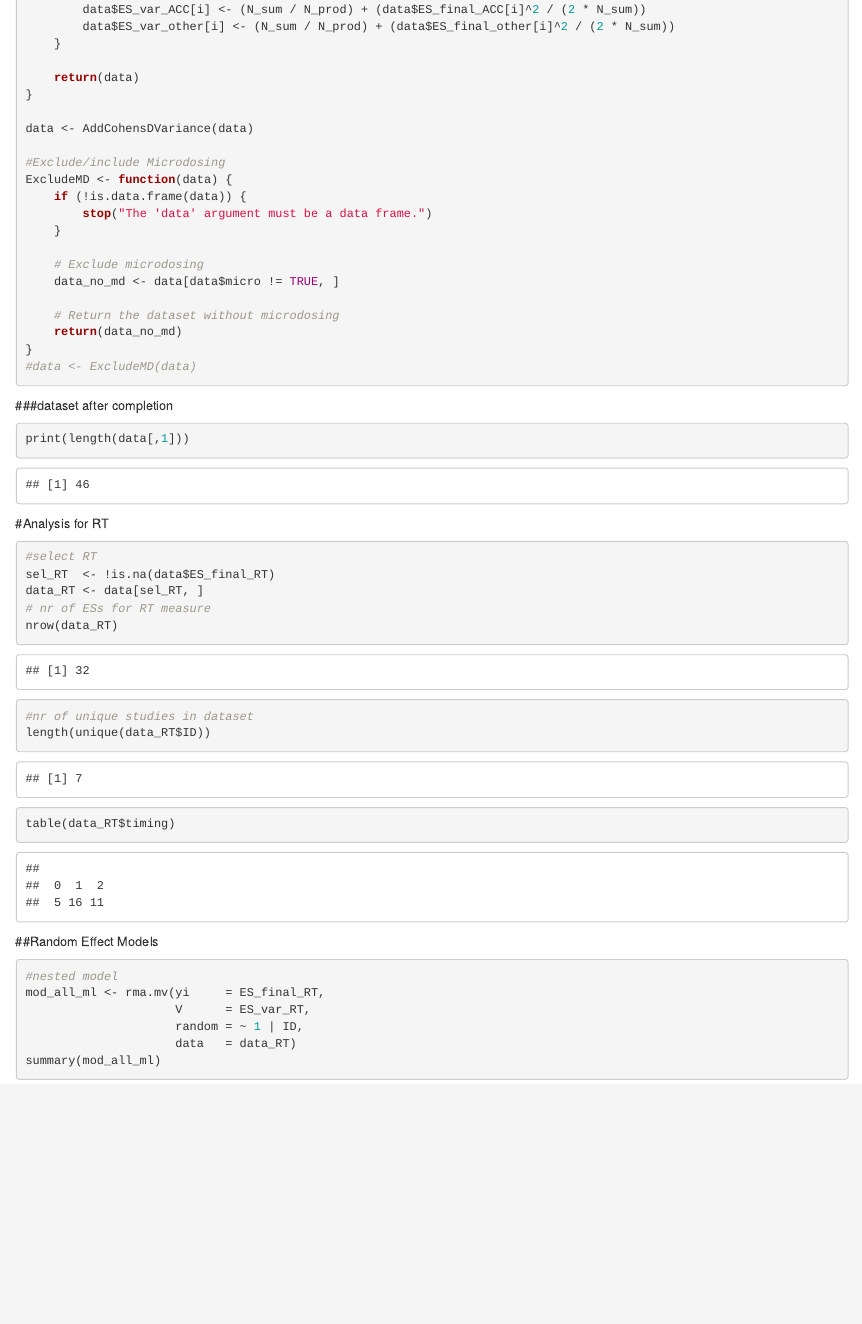
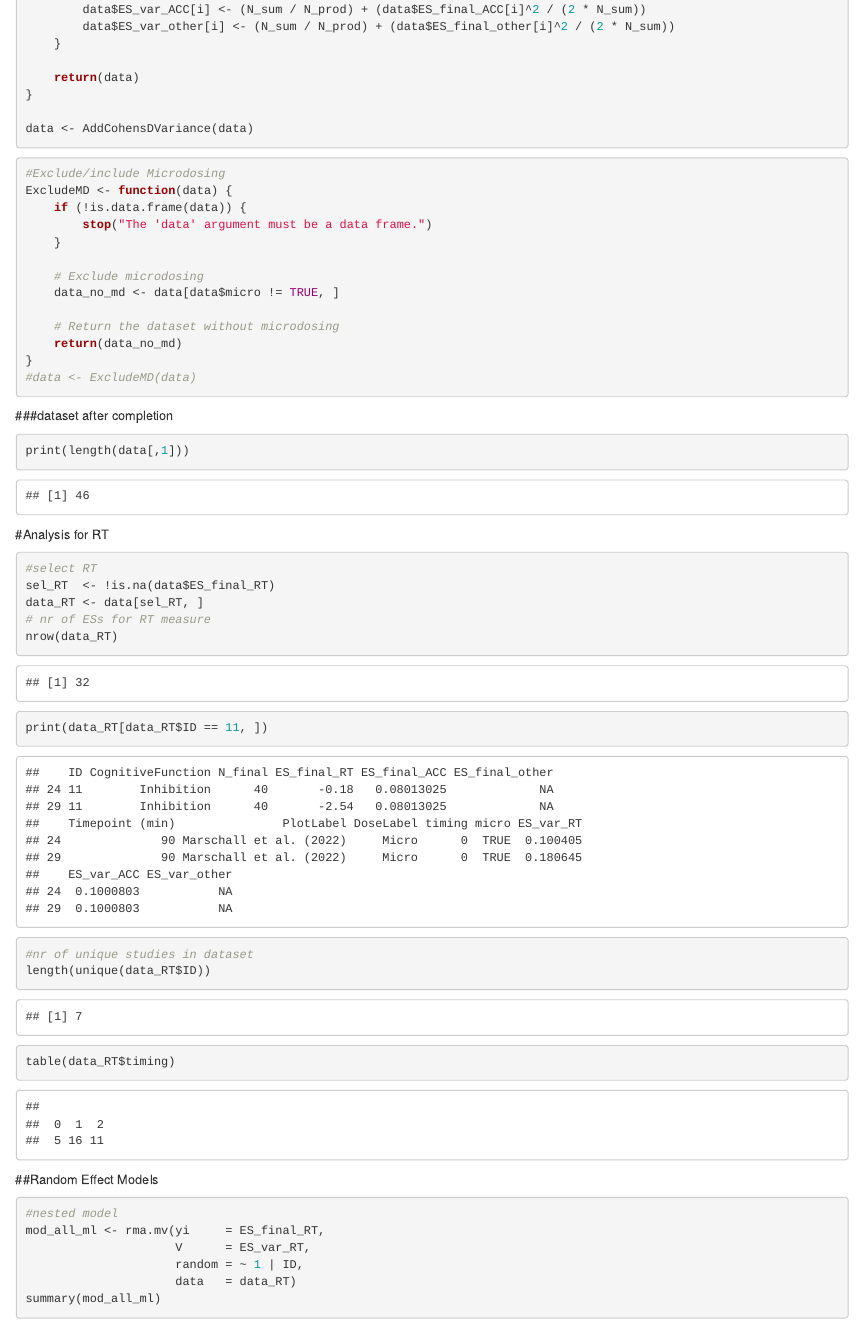
Before and after one commit to Parssayousefi/MetaAnalysis-Psilo-Cognition, an R Markdown document (Code/Multiverse_RT.Rmd): the page in a window 1100 px wide, from 3050 px down. Rendered offline with R 4.5, knitr and Pandoc, with nearby package versions; some code elsewhere in the file could not run offline.

Commit message:
Update Multiverse_RT.Rmd

````diff
--- a/Code/Multiverse_RT.Rmd
+++ b/Code/Multiverse_RT.Rmd
@@ -181,7 +181,8 @@ AddCohensDVariance <- function(data) {
 }
 
 data <- AddCohensDVariance(data)
-
+```
+```{r}
 #Exclude/include Microdosing
 ExcludeMD <- function(data) {
     if (!is.data.frame(data)) {
@@ -213,6 +214,7 @@ sel_RT  <- !is.na(data$ES_final_RT)
 data_RT <- data[sel_RT, ]
 # nr of ESs for RT measure
 nrow(data_RT)
+print(data_RT[data_RT$ID == 11, ])
 
 ```
 
````
